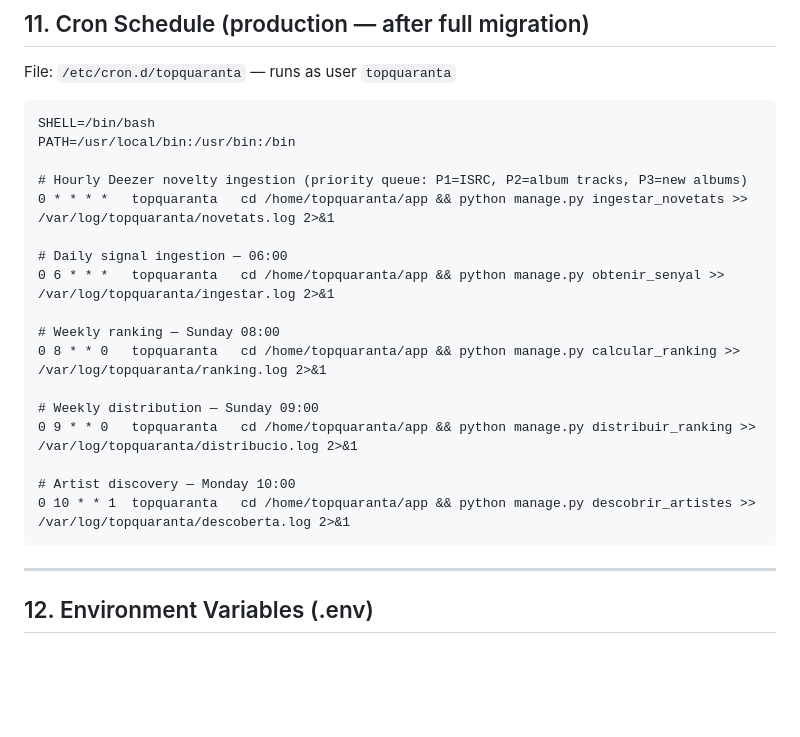
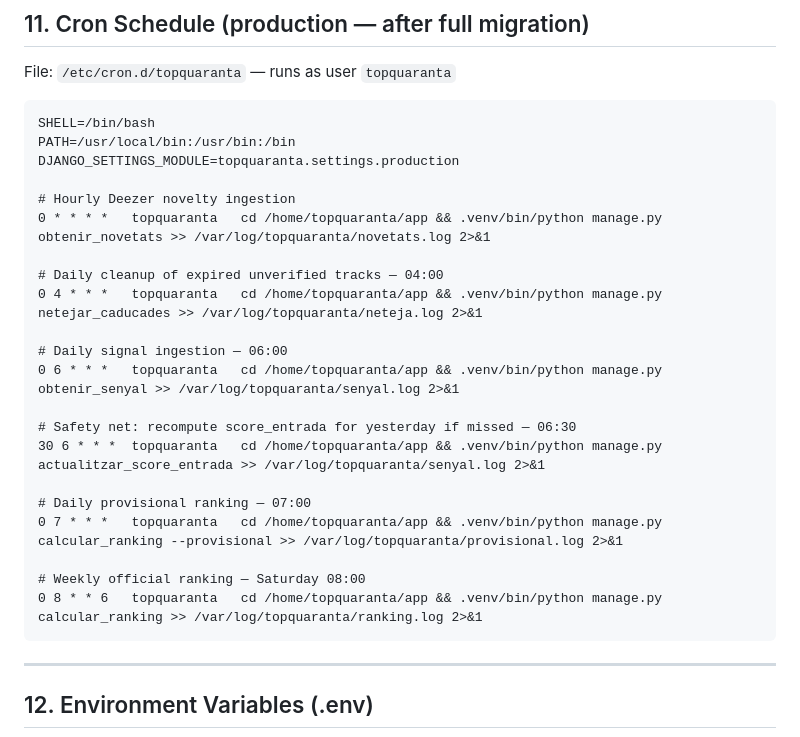
Before and after one commit to miquelmatoses/TopQuaranta, a Markdown page: CLAUDE.md, the part around the change. Rendered like a GitHub page; blank space fills up the shorter version.

Commit message:
Fix duplicated cron entries and update CLAUDE.md cron docs
Remove duplicate provisional/official ranking cron lines in /etc/cron.d/topquaranta
(would have run each command twice). Sync CLAUDE.md section 11 with actual cron schedule.

Co-Authored-By: Claude Opus 4.6 (1M context) <noreply@anthropic.com>

````diff
--- a/CLAUDE.md
+++ b/CLAUDE.md
@@ -1141,21 +1141,25 @@ File: `/etc/cron.d/topquaranta` — runs as user `topquaranta`
 ```cron
 SHELL=/bin/bash
 PATH=/usr/local/bin:/usr/bin:/bin
+DJANGO_SETTINGS_MODULE=topquaranta.settings.production
 
-# Hourly Deezer novelty ingestion (priority queue: P1=ISRC, P2=album tracks, P3=new albums)
-0 * * * *   topquaranta   cd /home/topquaranta/app && python manage.py ingestar_novetats >> /var/log/topquaranta/novetats.log 2>&1
+# Hourly Deezer novelty ingestion
+0 * * * *   topquaranta   cd /home/topquaranta/app && .venv/bin/python manage.py obtenir_novetats >> /var/log/topquaranta/novetats.log 2>&1
+
+# Daily cleanup of expired unverified tracks — 04:00
+0 4 * * *   topquaranta   cd /home/topquaranta/app && .venv/bin/python manage.py netejar_caducades >> /var/log/topquaranta/neteja.log 2>&1
 
 # Daily signal ingestion — 06:00
-0 6 * * *   topquaranta   cd /home/topquaranta/app && python manage.py obtenir_senyal >> /var/log/topquaranta/ingestar.log 2>&1
+0 6 * * *   topquaranta   cd /home/topquaranta/app && .venv/bin/python manage.py obtenir_senyal >> /var/log/topquaranta/senyal.log 2>&1
 
-# Weekly ranking — Sunday 08:00
-0 8 * * 0   topquaranta   cd /home/topquaranta/app && python manage.py calcular_ranking >> /var/log/topquaranta/ranking.log 2>&1
+# Safety net: recompute score_entrada for yesterday if missed — 06:30
+30 6 * * *  topquaranta   cd /home/topquaranta/app && .venv/bin/python manage.py actualitzar_score_entrada >> /var/log/topquaranta/senyal.log 2>&1
 
-# Weekly distribution — Sunday 09:00
-0 9 * * 0   topquaranta   cd /home/topquaranta/app && python manage.py distribuir_ranking >> /var/log/topquaranta/distribucio.log 2>&1
+# Daily provisional ranking — 07:00
+0 7 * * *   topquaranta   cd /home/topquaranta/app && .venv/bin/python manage.py calcular_ranking --provisional >> /var/log/topquaranta/provisional.log 2>&1
 
-# Artist discovery — Monday 10:00
-0 10 * * 1  topquaranta   cd /home/topquaranta/app && python manage.py descobrir_artistes >> /var/log/topquaranta/descoberta.log 2>&1
+# Weekly official ranking — Saturday 08:00
+0 8 * * 6   topquaranta   cd /home/topquaranta/app && .venv/bin/python manage.py calcular_ranking >> /var/log/topquaranta/ranking.log 2>&1
 ```
 
 ---
````
